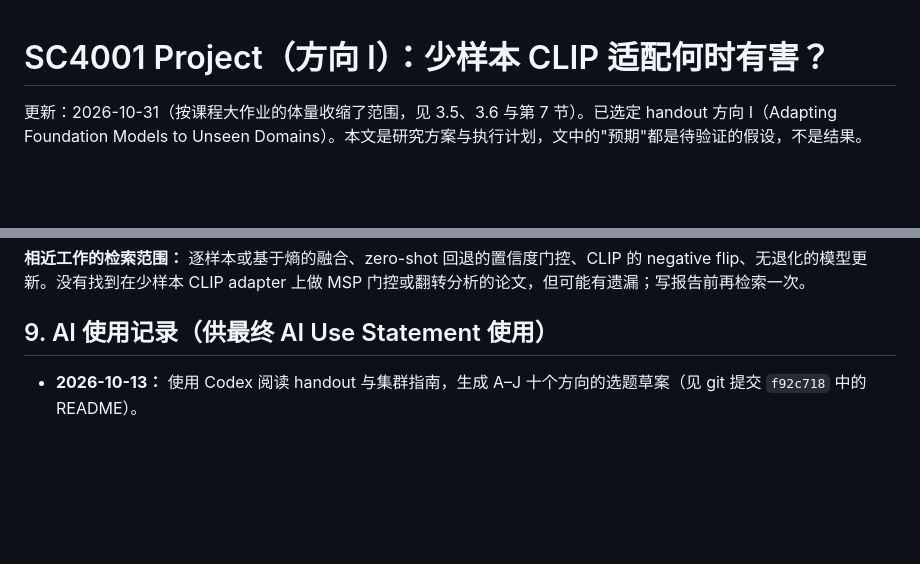
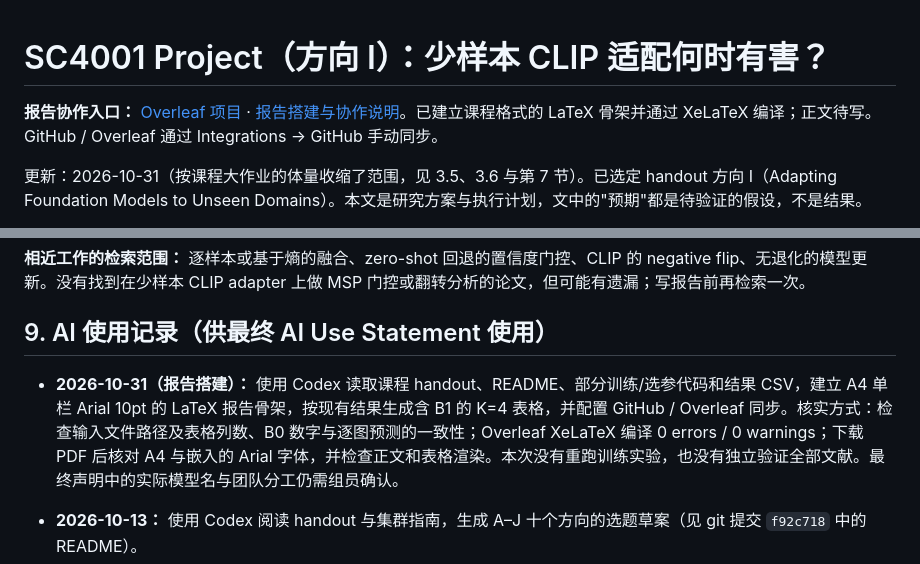
Before and after one commit to SunnyRaymond/SC4001-Project, a Markdown page: README.md, 2 parts joined by grey strips. Rendered like a GitHub page; blank space fills up the shorter version.

Commit message:
Document linked Overleaf project and verified compilation

```diff
--- a/README.md
+++ b/README.md
@@ -1,4 +1,6 @@
 # SC4001 Project（方向 I）：少样本 CLIP 适配何时有害？
+
+**报告协作入口：** [Overleaf 项目](https://www.overleaf.com/project/6ae58ae8c68c07d74ba7aefd) · [报告搭建与协作说明](report/SETUP.md)。已建立课程格式的 LaTeX 骨架并通过 XeLaTeX 编译；正文待写。GitHub / Overleaf 通过 Integrations → GitHub 手动同步。
 
 更新：2026-10-31（按课程大作业的体量收缩了范围，见 3.5、3.6 与第 7 节）。已选定 handout 方向 I（Adapting Foundation Models to Unseen Domains）。本文是研究方案与执行计划，文中的"预期"都是待验证的假设，不是结果。
 
@@ -588,6 +590,8 @@ Intro、Results、Discussion、Conclusion 都围绕这句话写。
 
 ## 9. AI 使用记录（供最终 AI Use Statement 使用）
 
+- **2026-10-31（报告搭建）：** 使用 Codex 读取课程 handout、README、部分训练/选参代码和结果 CSV，建立 A4 单栏 Arial 10pt 的 LaTeX 报告骨架，按现有结果生成含 B1 的 K=4 表格，并配置 GitHub / Overleaf 同步。核实方式：检查输入文件路径及表格列数、B0 数字与逐图预测的一致性；Overleaf XeLaTeX 编译 0 errors / 0 warnings；下载 PDF 后核对 A4 与嵌入的 Arial 字体，并检查正文和表格渲染。本次没有重跑训练实验，也没有独立验证全部文献。最终声明中的实际模型名与团队分工仍需组员确认。
+
 - **2026-10-13：** 使用 Codex 阅读 handout 与集群指南，生成 A–J 十个方向的选题草案（见 git 提交 `f92c718` 中的 README）。
 - **2026-10-29/30：** 使用 Claude Code（Claude Opus 5.5）对比方向 C 与 I，细化方向 I 的研究问题，并重写本 README。第 8 节的数据、代码与文献信息由其检索后，对照 arXiv、官方页面与 Hugging Face 页面逐条核对。
 - **2026-10-31：** 使用 Claude Code（Claude Opus 5.5）评审设计。它指出：范围超出 10 页正文能容纳的量；原 H2 的一部分由定义决定；概率空间的全局混合本身已有逐样本效应；原 H1 的否定条件过松。据此收缩了范围、改写了假设，并修改本 README。
```
Also changed, not shown: report/SETUP.md (+4 -2 lines).
